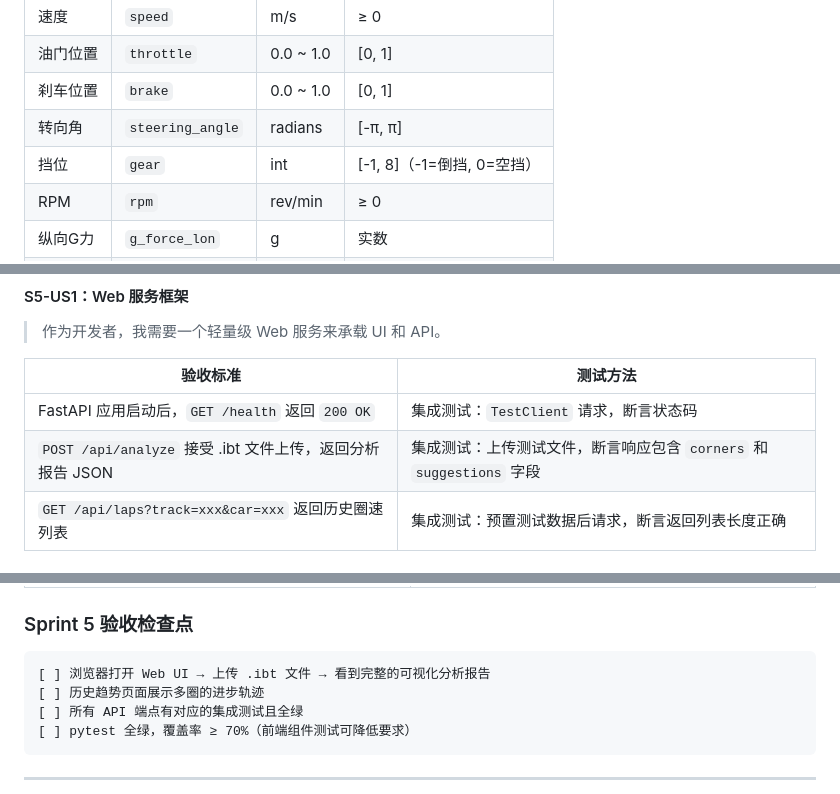
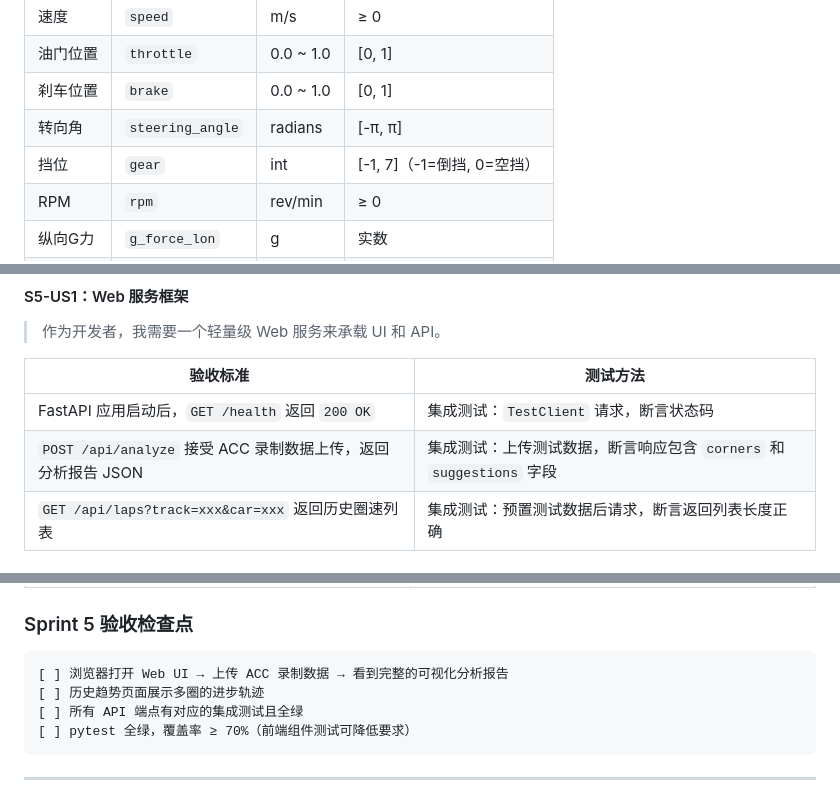
Before and after one commit to daodreamer/racing_coach, a Markdown page: SPRINT_PLAN.md, 3 parts joined by grey strips. Rendered like a GitHub page.

````diff
--- a/SPRINT_PLAN.md
+++ b/SPRINT_PLAN.md
@@ -88,7 +88,7 @@ Refactor → 重构代码，保持测试全绿
 | 油门位置 | `throttle` | 0.0 ~ 1.0 | [0, 1] |
 | 刹车位置 | `brake` | 0.0 ~ 1.0 | [0, 1] |
 | 转向角 | `steering_angle` | radians | [-π, π] |
-| 挡位 | `gear` | int | [-1, 8]（-1=倒挡, 0=空挡） |
+| 挡位 | `gear` | int | [-1, 7]（-1=倒挡, 0=空挡） |
 | RPM | `rpm` | rev/min | ≥ 0 |
 | 纵向G力 | `g_force_lon` | g | 实数 |
 | 横向G力 | `g_force_lat` | g | 实数 |
@@ -318,7 +315,7 @@ Refactor → 重构代码，保持测试全绿
 | 验收标准 | 测试方法 |
 |----------|----------|
 | FastAPI 应用启动后，`GET /health` 返回 `200 OK` | 集成测试：`TestClient` 请求，断言状态码 |
-| `POST /api/analyze` 接受 .ibt 文件上传，返回分析报告 JSON | 集成测试：上传测试文件，断言响应包含 `corners` 和 `suggestions` 字段 |
+| `POST /api/analyze` 接受 ACC 录制数据上传，返回分析报告 JSON | 集成测试：上传测试数据，断言响应包含 `corners` 和 `suggestions` 字段 |
 | `GET /api/laps?track=xxx&car=xxx` 返回历史圈速列表 | 集成测试：预置测试数据后请求，断言返回列表长度正确 |
 
 #### S5-US2：分析报告页面
@@ -344,7 +341,7 @@ Refactor → 重构代码，保持测试全绿
 ### Sprint 5 验收检查点
 
 ```
-[ ] 浏览器打开 Web UI → 上传 .ibt 文件 → 看到完整的可视化分析报告
+[ ] 浏览器打开 Web UI → 上传 ACC 录制数据 → 看到完整的可视化分析报告
 [ ] 历史趋势页面展示多圈的进步轨迹
 [ ] 所有 API 端点有对应的集成测试且全绿
 [ ] pytest 全绿，覆盖率 ≥ 70%（前端组件测试可降低要求）
````
Also changed, not shown: other parts of SPRINT_PLAN.md (+16 -19 lines), README.md (+55 -0 lines).
